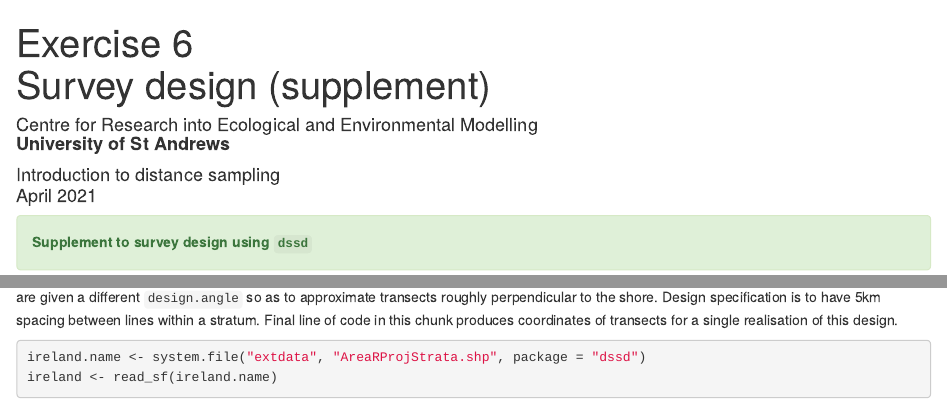
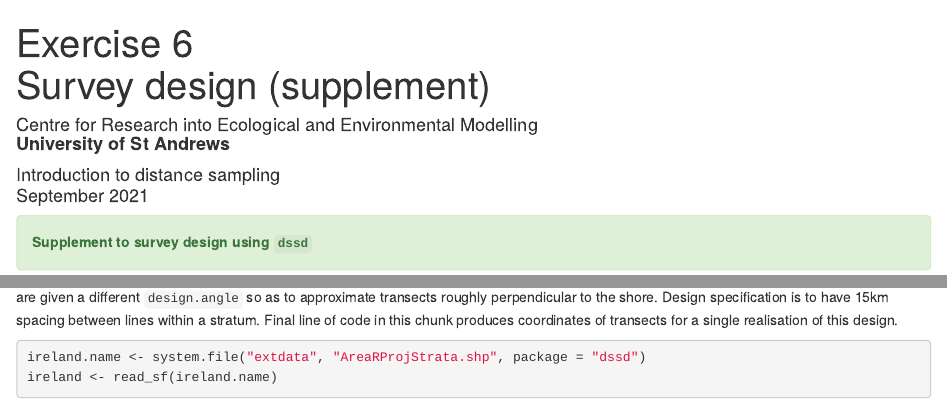
Before and after one commit to erex/live-intro-6-design, an R Markdown document (Prac6_addition_leaflet.Rmd): the page in a window 1100 px wide, from its top, and a second part further down, joined at a grey line. Rendered offline with R 4.5, knitr and Pandoc, with nearby package versions; drawn as R Markdown's standard HTML page in place of the format the file asks for; some code elsewhere in the file could not run offline.

Commit message:
prep for sept 2021

````diff
--- a/Prac6_addition_leaflet.Rmd
+++ b/Prac6_addition_leaflet.Rmd
@@ -1,7 +1,7 @@
 ---
 title: Exercise 6<br> Survey design (supplement)
 author: Centre for Research into Ecological and Environmental Modelling <br> **University of St Andrews**
-date: Introduction to distance sampling<br> April 2021
+date: Introduction to distance sampling<br> September 2021
 output:
   rmdformats::readthedown:
     highlight: tango
@@ -95,7 +95,7 @@ m <- m %>%
     completedColor = "#7D4479")
 ```
 
-In contrast with the Tentsmuir survey, this begins with a projected study area map, with units of measure already in metres.  Each of the six strata are given a different `design.angle` so as to approximate transects roughly perpendicular to the shore.  Design specification is to have 5km spacing between lines within a stratum.  Final line of code in this chunk produces coordinates of transects for a single realisation of this design.
+In contrast with the Tentsmuir survey, this begins with a projected study area map, with units of measure already in metres.  Each of the six strata are given a different `design.angle` so as to approximate transects roughly perpendicular to the shore.  Design specification is to have 15km spacing between lines within a stratum.  Final line of code in this chunk produces coordinates of transects for a single realisation of this design.
 
 ```{r irelanddesign, message=FALSE, warning=FALSE}
 ireland.name <- system.file("extdata", "AreaRProjStrata.shp", package = "dssd")
````
Also changed, not shown: Prac6_solution.Rmd (+1 -1 lines), Prac_6_SurveyDesign.Rmd (+1 -1 lines), Prac6_solution.html, Prac_6_SurveyDesign.html.
